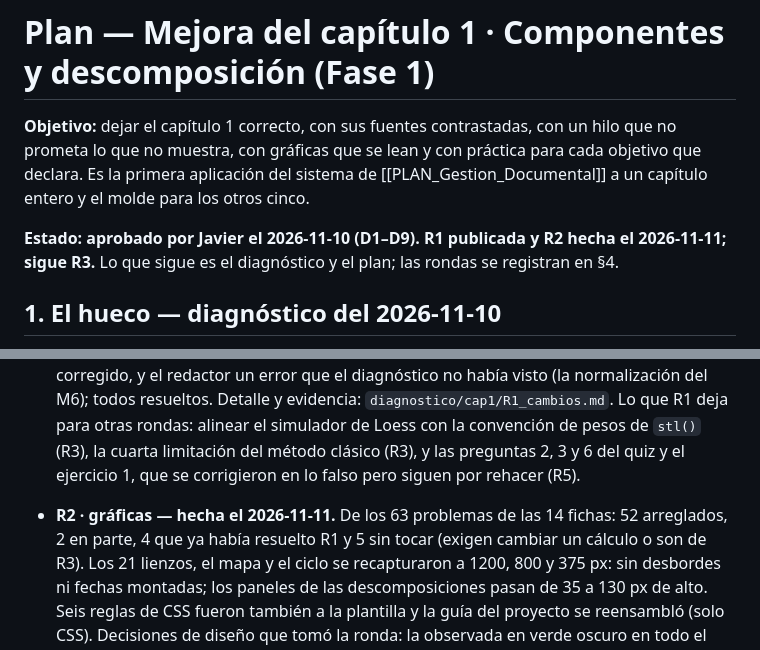
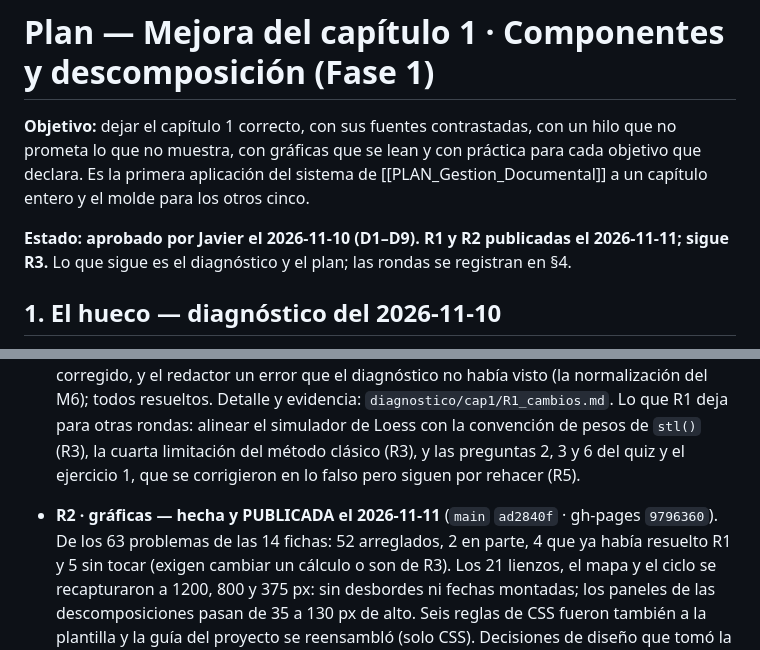
Before and after one commit to JotaMao1985/Series-de-Tiempo_Un_Bosque, a Markdown page: PLAN_Mejora_Cap1.md, 2 parts joined by grey strips. Rendered like a GitHub page.

Commit message:
Registra la publicación de la R2 del capítulo 1
main ad2840f · gh-pages 9796360, 2026-11-11.

Co-Authored-By: Claude Fable 5.2 <noreply@anthropic.com>

```diff
--- a/PLAN_Mejora_Cap1.md
+++ b/PLAN_Mejora_Cap1.md
@@ -13,7 +13,7 @@ prometa lo que no muestra, con gráficas que se lean y con práctica para cada o
 declara. Es la primera aplicación del sistema de [[PLAN_Gestion_Documental]] a un capítulo entero
 y el molde para los otros cinco.
 
-**Estado: aprobado por Javier el 2026-11-10 (D1–D9). R1 publicada y R2 hecha el 2026-11-11; sigue R3.** Lo que sigue es el diagnóstico y el plan;
+**Estado: aprobado por Javier el 2026-11-10 (D1–D9). R1 y R2 publicadas el 2026-11-11; sigue R3.** Lo que sigue es el diagnóstico y el plan;
 las rondas se registran en §4.
 
 ## 1. El hueco — diagnóstico del 2026-11-10
@@ -129,7 +129,7 @@ Cada una lleva mi recomendación; las decide Javier.
   Loess con la convención de pesos de `stl()` (R3), la cuarta limitación del método clásico (R3), y las
   preguntas 2, 3 y 6 del quiz y el ejercicio 1, que se corrigieron en lo falso pero siguen por rehacer (R5).
 
-- **R2 · gráficas — hecha el 2026-11-11.** De los 63 problemas de las 14 fichas: 52 arreglados, 2 en parte,
+- **R2 · gráficas — hecha y PUBLICADA el 2026-11-11** (`main` `ad2840f` · gh-pages `9796360`). De los 63 problemas de las 14 fichas: 52 arreglados, 2 en parte,
   4 que ya había resuelto R1 y 5 sin tocar (exigen cambiar un cálculo o son de R3). Los 21 lienzos, el mapa
   y el ciclo se recapturaron a 1200, 800 y 375 px: sin desbordes ni fechas montadas; los paneles de las
   descomposiciones pasan de 35 a 130 px de alto. Seis reglas de CSS fueron también a la plantilla y la guía
```
